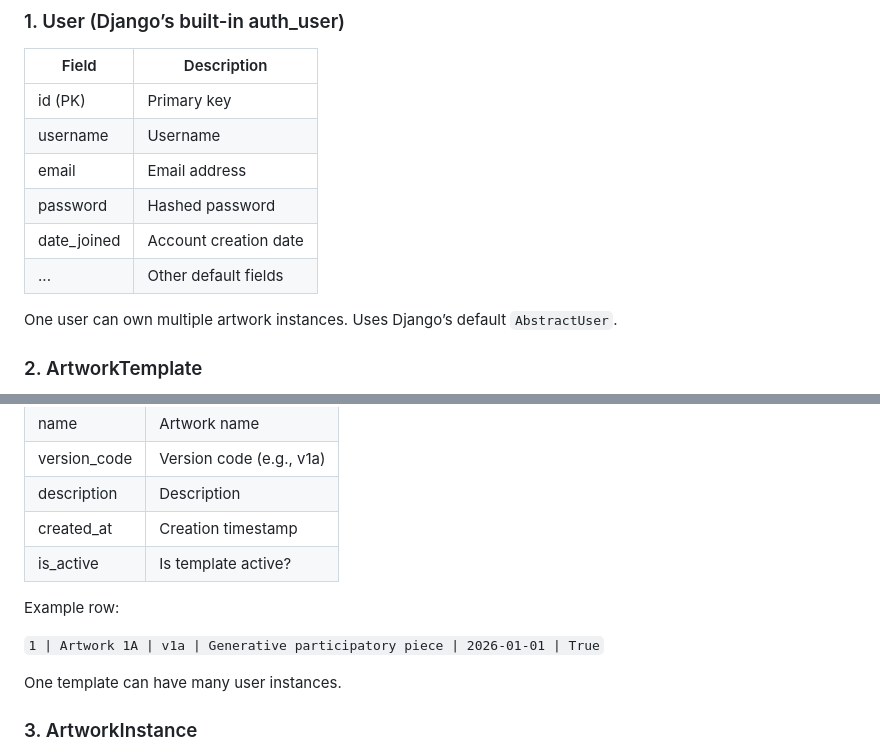
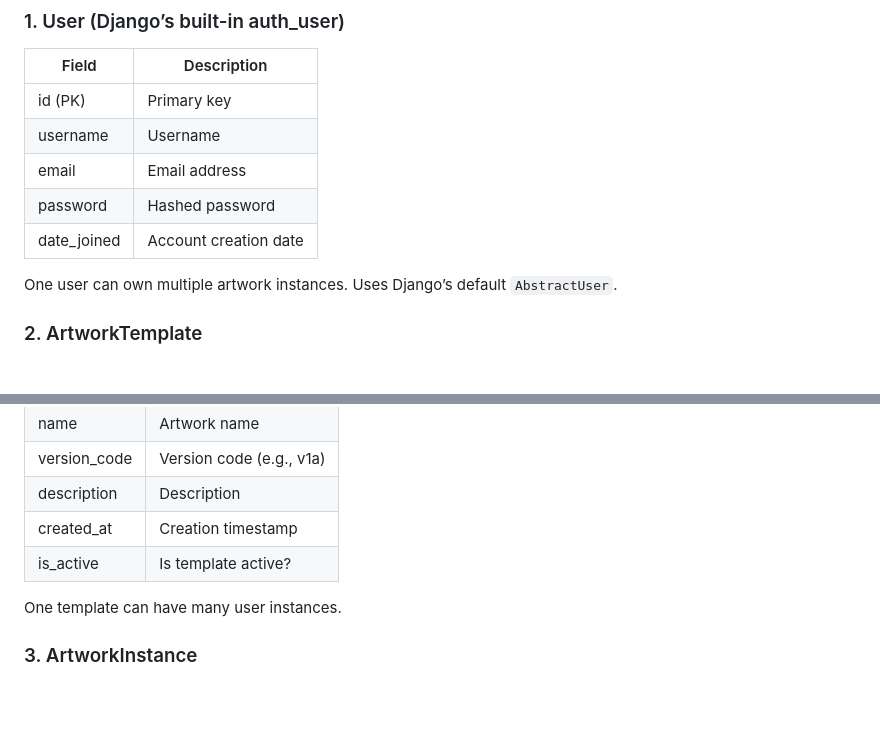
Before and after one commit to terencereilly/Interactive-art-engine, a Markdown page: README.md, 2 parts joined by grey strips. Rendered like a GitHub page; blank space fills up the shorter version.

```diff
--- a/README.md
+++ b/README.md
@@ -176,7 +244,6 @@ Users own many instances; each instance is based on a template and stores its me
 | email         | Email address             |
 | password      | Hashed password           |
 | date_joined   | Account creation date     |
-| ...           | Other default fields      |
 
 One user can own multiple artwork instances. Uses Django’s default `AbstractUser`.
 
@@ -193,9 +260,6 @@ Represents a version/type of artwork (e.g., “Artwork 1A”).
 | created_at    | Creation timestamp                |
 | is_active     | Is template active?               |
 
-Example row:
-
-`1 | Artwork 1A | v1a | Generative participatory piece | 2026-01-01 | True`
 
 One template can have many user instances.
 
```
Also changed, not shown: other parts of README.md (+70 -3 lines).
